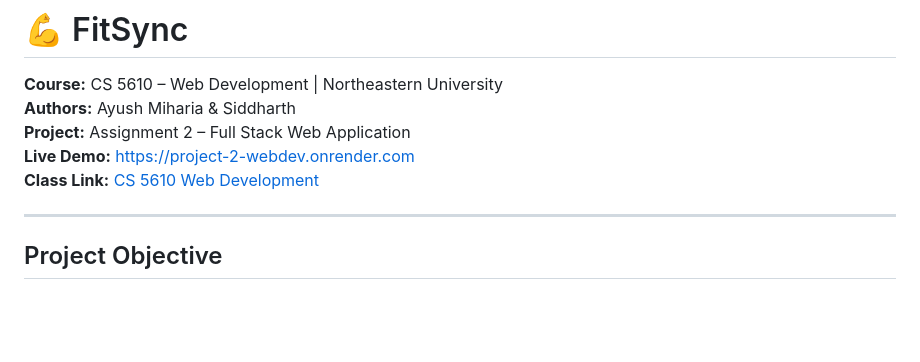
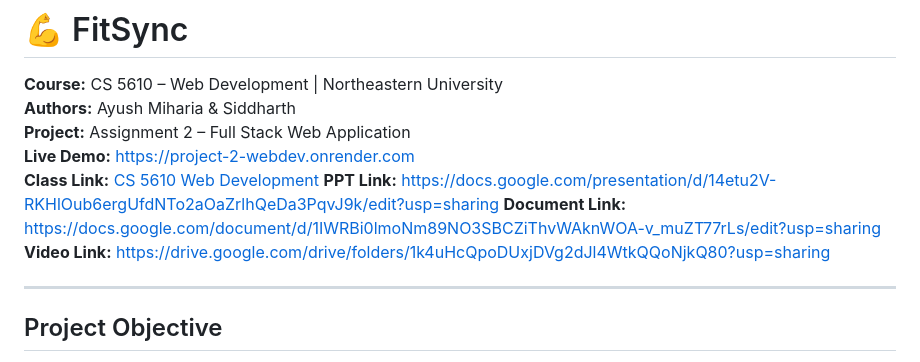
Before and after one commit to AyushMiharia/Project-2-WebDev, a Markdown page: README.md, the part around the change. Rendered like a GitHub page; blank space fills up the shorter version.

Commit message:
Update README with additional resource links
Added links to presentation, document, and video resources.

```diff
--- a/README.md
+++ b/README.md
@@ -5,6 +5,10 @@
 **Project:** Assignment 2 – Full Stack Web Application
 **Live Demo:** [https://project-2-webdev.onrender.com](https://project-2-webdev.onrender.com)
 **Class Link:** [CS 5610 Web Development](https://neu.edu)
+**PPT Link:** https://docs.google.com/presentation/d/14etu2V-RKHlOub6ergUfdNTo2aOaZrlhQeDa3PqvJ9k/edit?usp=sharing
+**Document Link:** https://docs.google.com/document/d/1IWRBi0lmoNm89NO3SBCZiThvWAknWOA-v_muZT77rLs/edit?usp=sharing
+**Video Link:** https://drive.google.com/drive/folders/1k4uHcQpoDUxjDVg2dJl4WtkQQoNjkQ80?usp=sharing
+
 
 ---
 
```
